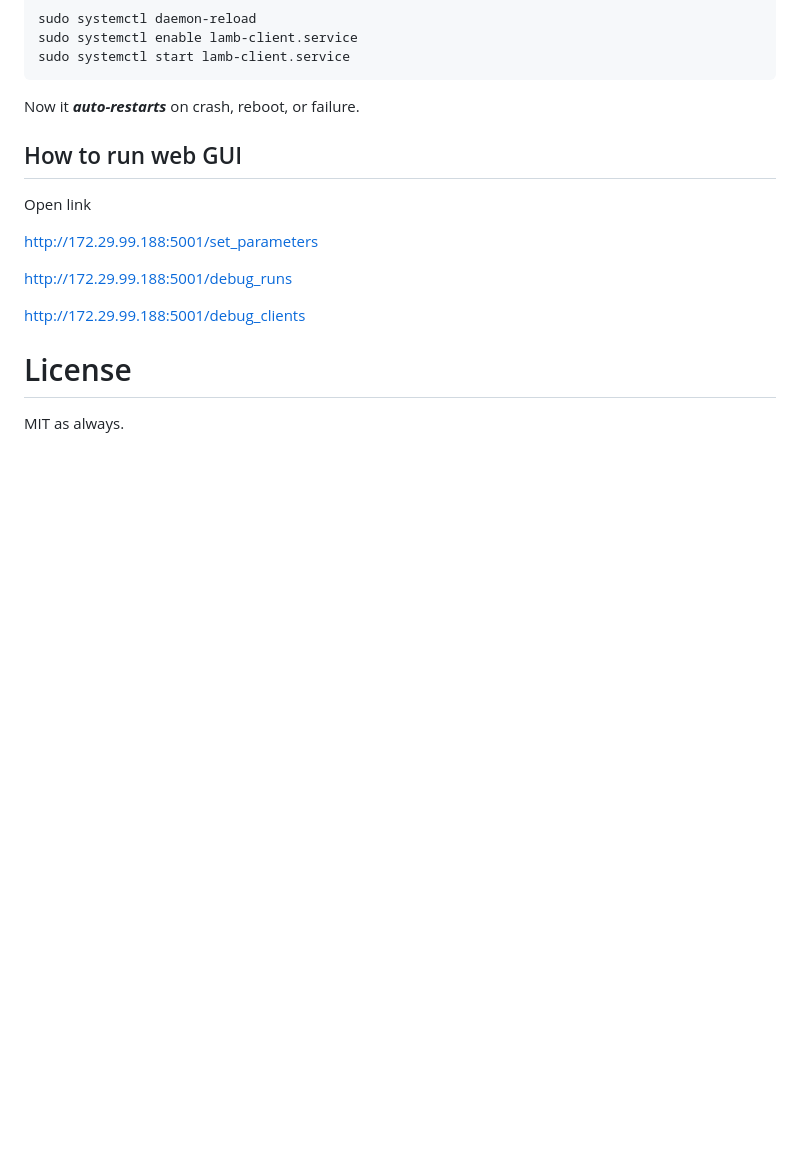
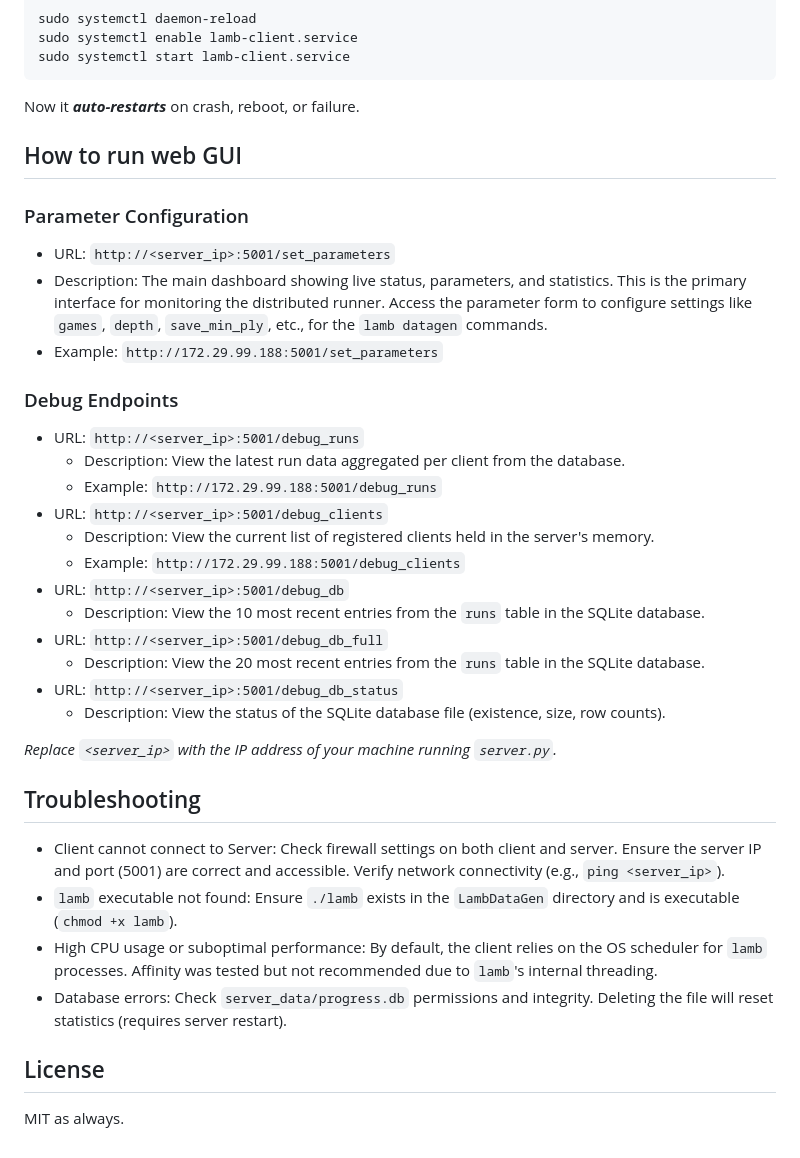
Before and after one commit to jabolcni/LambDataGen, a Markdown page: README.md, the part around one of its changes. Drawn GitHub-style; blank space fills up the shorter version.

```diff
--- a/README.md
+++ b/README.md
@@ -98,14 +103,36 @@ Now it ***auto-restarts*** on crash, reboot, or failure.
 
 ## How to run web GUI
 
-Open link
+### Parameter Configuration
 
-http://172.29.99.188:5001/set_parameters
+* URL: `http://<server_ip>:5001/set_parameters`
+* Description: The main dashboard showing live status, parameters, and statistics. This is the primary interface for monitoring the distributed runner. Access the parameter form to configure settings like `games`, `depth`, `save_min_ply`, etc., for the `lamb datagen` commands.
+* Example: `http://172.29.99.188:5001/set_parameters`
 
-http://172.29.99.188:5001/debug_runs
+### Debug Endpoints
 
-http://172.29.99.188:5001/debug_clients
+* URL: `http://<server_ip>:5001/debug_runs`
+  * Description: View the latest run data aggregated per client from the database.
+  * Example: `http://172.29.99.188:5001/debug_runs`
+* URL: `http://<server_ip>:5001/debug_clients`
+  * Description: View the current list of registered clients held in the server's memory.
+  * Example: `http://172.29.99.188:5001/debug_clients`
+* URL: `http://<server_ip>:5001/debug_db`
+  * Description: View the 10 most recent entries from the `runs` table in the SQLite database.
+* URL: `http://<server_ip>:5001/debug_db_full`
+  * Description: View the 20 most recent entries from the `runs` table in the SQLite database.
+* URL: `http://<server_ip>:5001/debug_db_status`
+  * Description: View the status of the SQLite database file (existence, size, row counts).
 
-# License
+*Replace `<server_ip>` with the IP address of your machine running `server.py`.*
+
+## Troubleshooting
+
+* Client cannot connect to Server: Check firewall settings on both client and server. Ensure the server IP and port (5001) are correct and accessible. Verify network connectivity (e.g., `ping <server_ip>`).
+* `lamb` executable not found: Ensure `./lamb` exists in the `LambDataGen` directory and is executable (`chmod +x lamb`).
+* High CPU usage or suboptimal performance: By default, the client relies on the OS scheduler for `lamb` processes. Affinity was tested but not recommended due to `lamb`'s internal threading.
+* Database errors: Check `server_data/progress.db` permissions and integrity. Deleting the file will reset statistics (requires server restart).
+
+## License
 
 MIT as always.
```
Also changed, not shown: other parts of README.md (+11 -6 lines).
